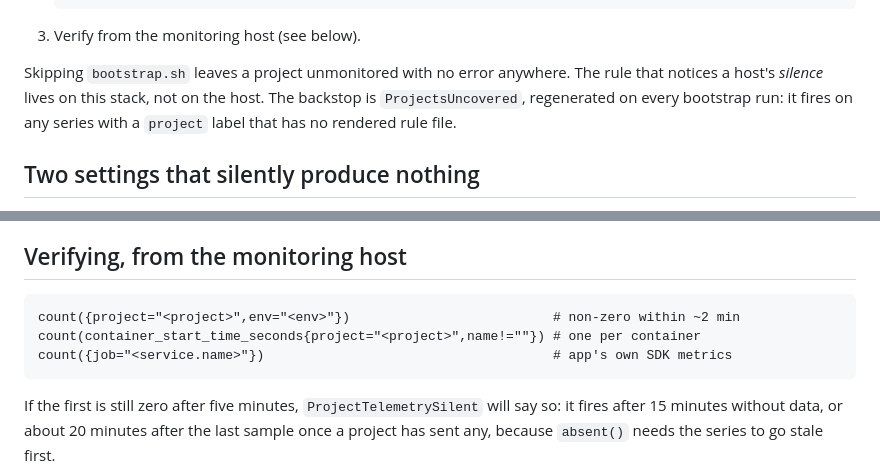
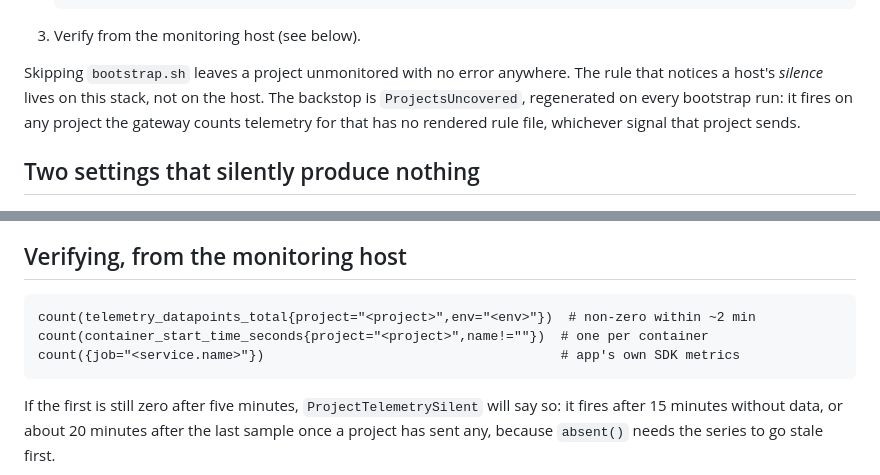
Before and after one commit to CMLPlatform/monitoring, a Markdown page: templates/README.md, 2 parts joined by grey strips. GitHub-like rendering.

````diff
--- a/templates/README.md
+++ b/templates/README.md
@@ -32,8 +32,8 @@ stack's own alert rules.
 Skipping `bootstrap.sh` leaves a project unmonitored with no error anywhere.
 The rule that notices a host's *silence* lives on this stack, not on the
 host. The backstop is `ProjectsUncovered`, regenerated on every bootstrap
-run: it fires on any series with a `project` label that has no rendered rule
-file.
+run: it fires on any project the gateway counts telemetry for that has no
+rendered rule file, whichever signal that project sends.
 
 ## Two settings that silently produce nothing
 
@@ -107,9 +107,9 @@ project/environment, so about six environments fit.
 ## Verifying, from the monitoring host
 
 ```promql
-count({project="<project>",env="<env>"})                          # non-zero within ~2 min
-count(container_start_time_seconds{project="<project>",name!=""}) # one per container
-count({job="<service.name>"})                                     # app's own SDK metrics
+count(telemetry_datapoints_total{project="<project>",env="<env>"})  # non-zero within ~2 min
+count(container_start_time_seconds{project="<project>",name!=""})  # one per container
+count({job="<service.name>"})                                      # app's own SDK metrics
 ```
 
 If the first is still zero after five minutes, `ProjectTelemetrySilent`
````
Also changed, not shown: CHANGELOG.md (+25 -4 lines), docs/RUNBOOK.md (+2 -2 lines).
